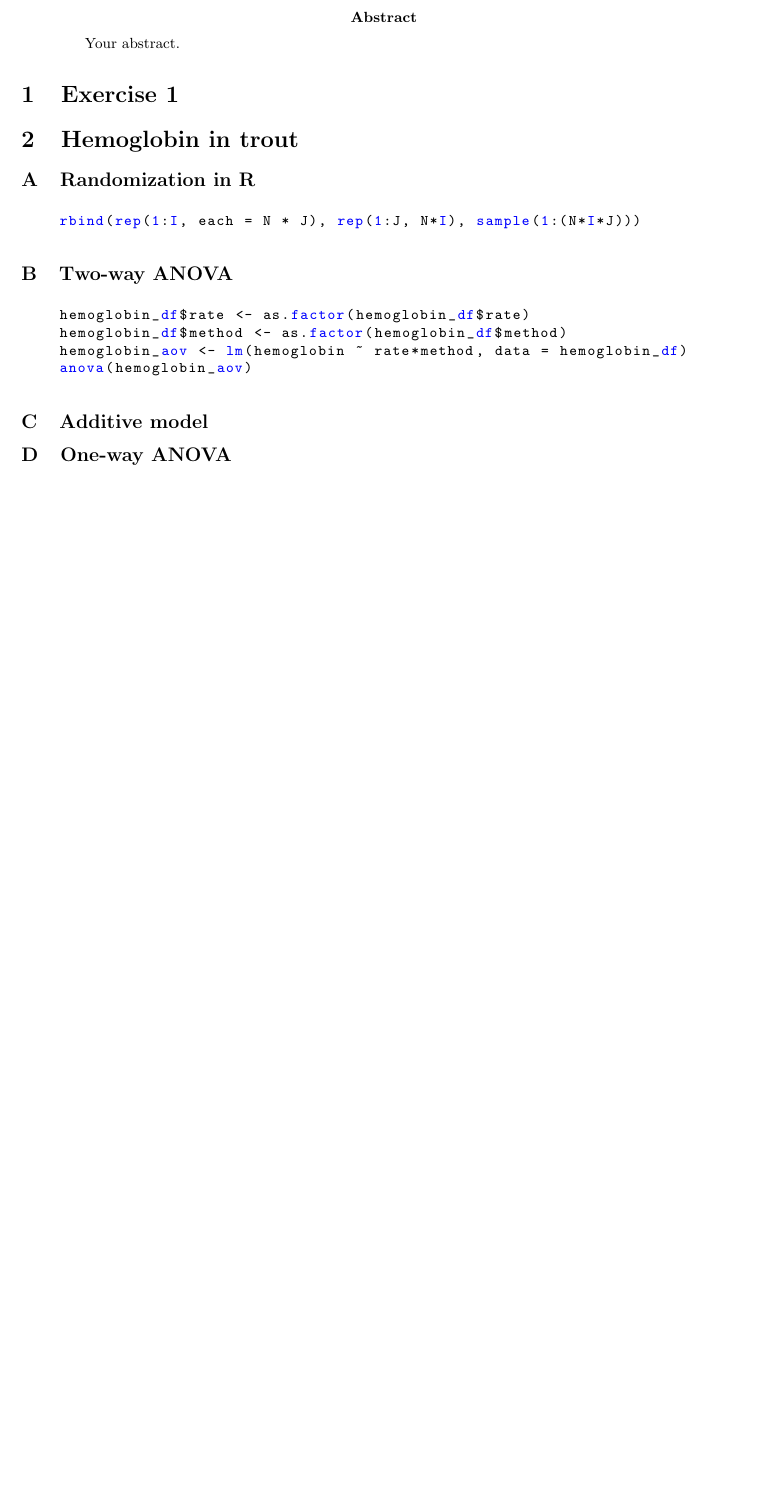
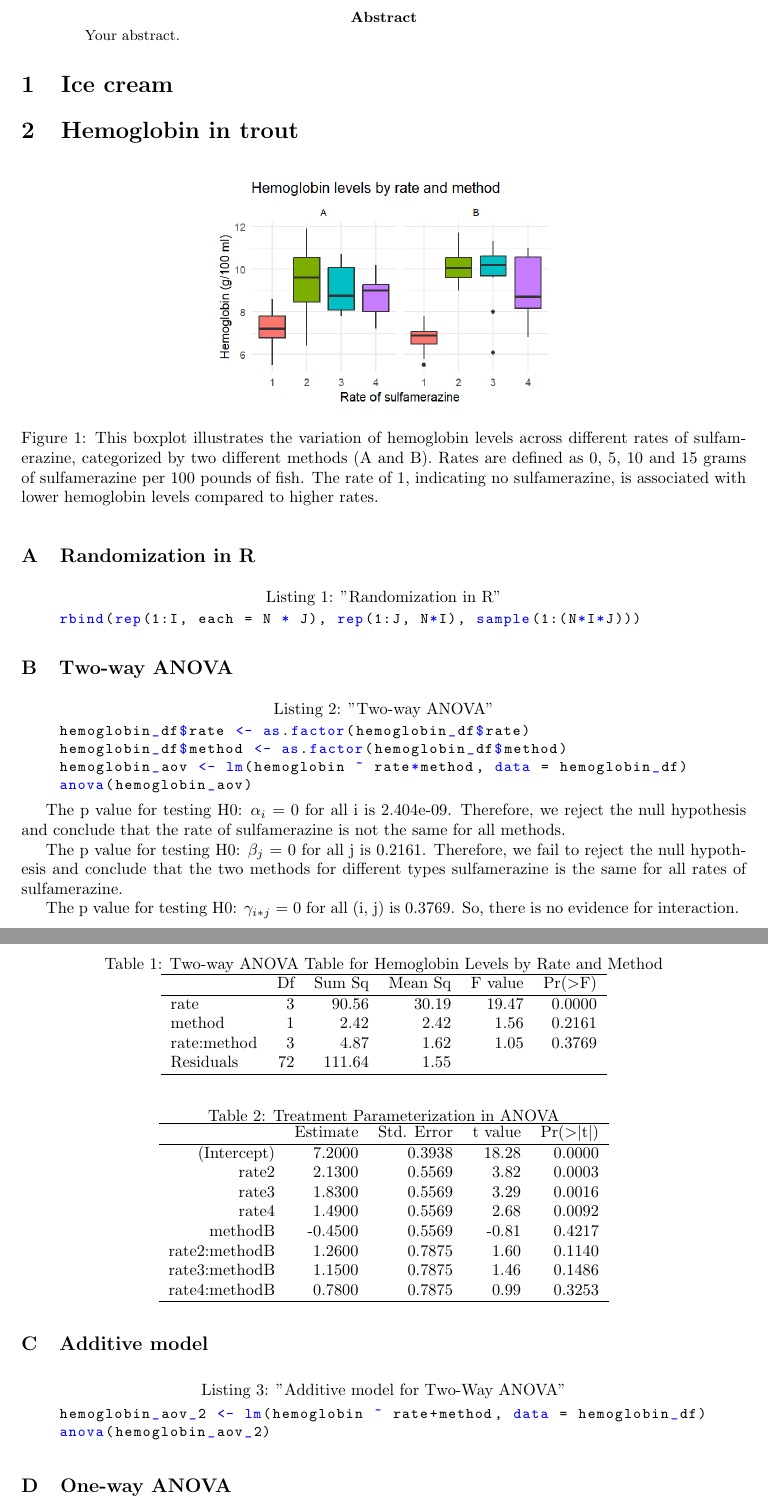
Before and after one commit to sachagijsbers/EDDA, a LaTeX paper (report1.tex): part of the page before the commit and two parts of pages 1 and 2 of 2 after it, the two joined at a grey line, cut so that both start at the same text, the shorter picture padded with empty space. Compiled offline with pdfLaTeX.

Commit message:
Updates from Overleaf

```diff
--- a/report1.tex
+++ b/report1.tex
@@ -16,11 +16,10 @@
 \lstset{language=R,
     basicstyle=\small\ttfamily,
     stringstyle=\color{DarkGreen},
-    otherkeywords={0,1,2,3,4,5,6,7,8,9},
-    morekeywords={TRUE,FALSE},
-    deletekeywords={data,frame,length,as,character},
+    deletekeywords={I, df, aov},
     keywordstyle=\color{blue},
     commentstyle=\color{DarkGreen},
+    numbersep=8pt
 }
 \usepackage{enumitem}
 \renewcommand\thesubsection{\Alph{subsection}}
@@ -35,24 +34,80 @@
 Your abstract.
 \end{abstract}
 
-\section{Exercise 1}
+\section{Ice cream}
 
 \section{Hemoglobin in trout}
 
+\begin{figure}[h]
+    \centering
+    \includegraphics[height=5cm]{BoxplotHemoglobin.png}
+    \caption{This boxplot illustrates the variation of hemoglobin levels across different rates of sulfamerazine, categorized by two different methods (A and B). Rates are defined as 0, 5, 10 and 15 grams of sulfamerazine per 100 pounds of fish. The rate of 1, indicating no sulfamerazine, is associated with lower hemoglobin levels compared to higher rates. }
+    \label{fig:boxHem}
+\end{figure}
+
 \subsection{Randomization in R}
-\begin{lstlisting}
+\begin{lstlisting}[caption="Randomization in R",label={lst:R}]
     rbind(rep(1:I, each = N * J), rep(1:J, N*I), sample(1:(N*I*J)))
 \end{lstlisting}
 
 \subsection{Two-way ANOVA}
-\begin{lstlisting}
+\begin{lstlisting}[caption="Two-way ANOVA", label={lst:T}]
     hemoglobin_df$rate <- as.factor(hemoglobin_df$rate)
     hemoglobin_df$method <- as.factor(hemoglobin_df$method)
     hemoglobin_aov <- lm(hemoglobin ~ rate*method, data = hemoglobin_df)
     anova(hemoglobin_aov)
 \end{lstlisting}
 
+\begin{table}[ht]
+\centering
+\caption{Two-way ANOVA Table for Hemoglobin Levels by Rate and Method}
+\label{tab:hemoglobin_anova}
+\begin{tabular}{lrrrrr}
+  \hline
+ & Df & Sum Sq & Mean Sq & F value & Pr($>$F) \\
+  \hline
+rate & 3 & 90.56 & 30.19 & 19.47 & 0.0000 \\
+  method & 1 & 2.42 & 2.42 & 1.56 & 0.2161 \\
+  rate:method & 3 & 4.87 & 1.62 & 1.05 & 0.3769 \\
+  Residuals & 72 & 111.64 & 1.55 &  &  \\
+   \hline
+\end{tabular}
+\end{table}
+
+The p value for testing H0: $\alpha_i$ = 0 for all i is 2.404e-09.
+Therefore, we reject the null hypothesis and conclude that the rate of sulfamerazine is not the same for all methods.
+
+The p value for testing H0: $\beta_j$ = 0 for all j is 0.2161.
+Therefore, we fail to reject the null hypothesis and conclude that the two methods for different types sulfamerazine is the same for all rates of sulfamerazine.
+
+The p value for testing H0: $\gamma_{i*j}$ = 0 for all (i, j) is 0.3769.
+So, there is no evidence for interaction.
+\begin{table}[ht]
+\caption{Treatment Parameterization in ANOVA}
+\label{tab:treatment}
+\centering
+\begin{tabular}{rrrrr}
+  \hline
+ & Estimate & Std. Error & t value & Pr($>$$|$t$|$) \\
+  \hline
+(Intercept) & 7.2000 & 0.3938 & 18.28 & 0.0000 \\
+  rate2 & 2.1300 & 0.5569 & 3.82 & 0.0003 \\
+  rate3 & 1.8300 & 0.5569 & 3.29 & 0.0016 \\
+  rate4 & 1.4900 & 0.5569 & 2.68 & 0.0092 \\
+  methodB & -0.4500 & 0.5569 & -0.81 & 0.4217 \\
+  rate2:methodB & 1.2600 & 0.7875 & 1.60 & 0.1140 \\
+  rate3:methodB & 1.1500 & 0.7875 & 1.46 & 0.1486 \\
+  rate4:methodB & 0.7800 & 0.7875 & 0.99 & 0.3253 \\
+   \hline
+\end{tabular}
+\end{table}
+
 \subsection{Additive model}
+\begin{lstlisting}[caption="Additive model for Two-Way ANOVA", label={lst:Add}]
+    hemoglobin_aov_2 <- lm(hemoglobin ~ rate+method, data = hemoglobin_df)
+    anova(hemoglobin_aov_2)
+\end{lstlisting}
+
 
 \subsection{One-way ANOVA}
 
```
